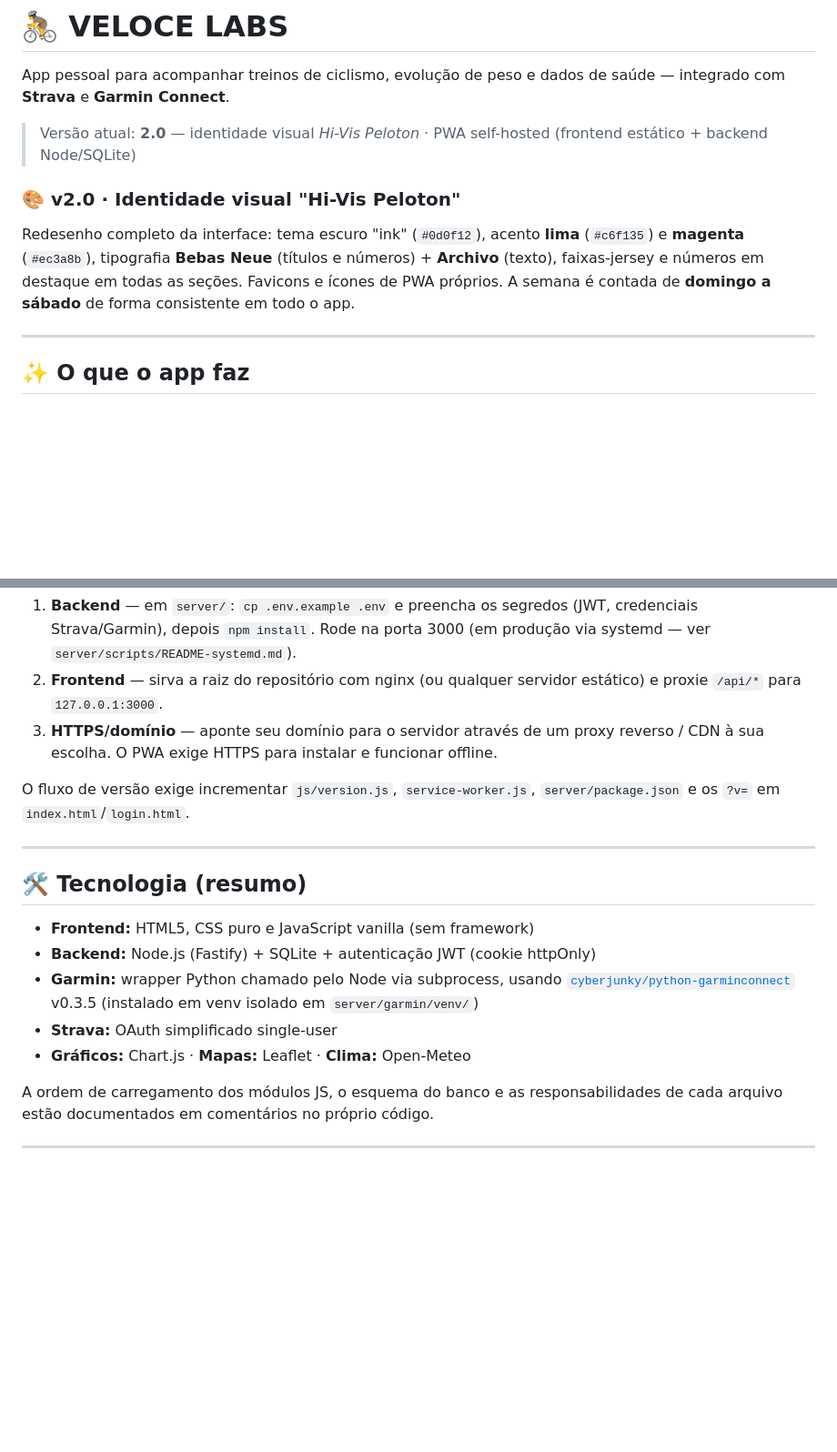
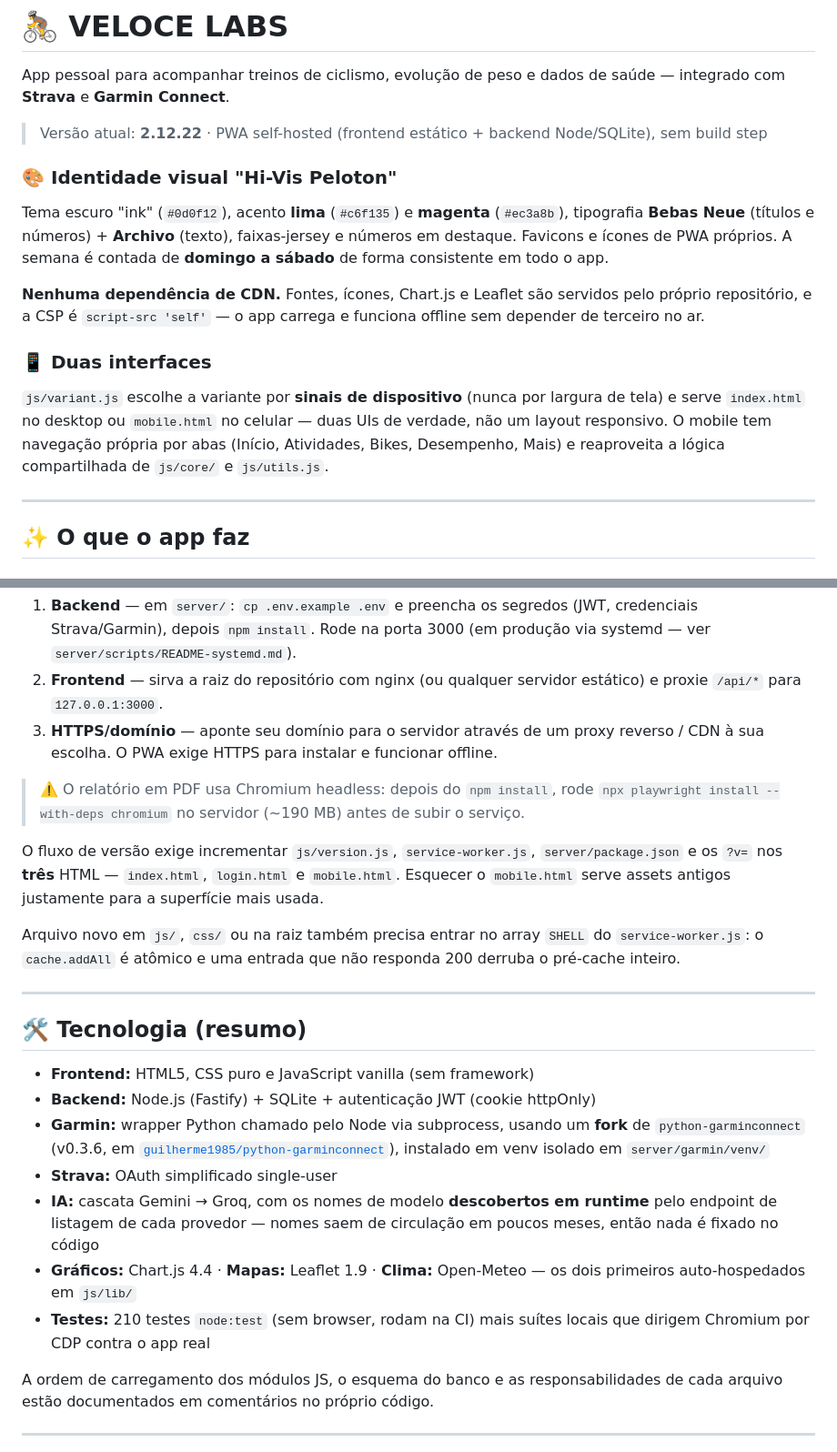
Before and after one commit to guilherme-romero/veloce, a Markdown page: README.md, 2 parts joined by grey strips. Shown at 91% size. GitHub-like rendering; blank space fills up the shorter version.

```diff
--- a/README.md
+++ b/README.md
@@ -2,11 +2,17 @@
 
 App pessoal para acompanhar treinos de ciclismo, evolução de peso e dados de saúde — integrado com **Strava** e **Garmin Connect**.
 
-> Versão atual: **2.0** — identidade visual *Hi-Vis Peloton* · PWA self-hosted (frontend estático + backend Node/SQLite)
+> Versão atual: **2.12.22** · PWA self-hosted (frontend estático + backend Node/SQLite), sem build step
 
-### 🎨 v2.0 · Identidade visual "Hi-Vis Peloton"
+### 🎨 Identidade visual "Hi-Vis Peloton"
 
-Redesenho completo da interface: tema escuro "ink" (`#0d0f12`), acento **lima** (`#c6f135`) e **magenta** (`#ec3a8b`), tipografia **Bebas Neue** (títulos e números) + **Archivo** (texto), faixas-jersey e números em destaque em todas as seções. Favicons e ícones de PWA próprios. A semana é contada de **domingo a sábado** de forma consistente em todo o app.
+Tema escuro "ink" (`#0d0f12`), acento **lima** (`#c6f135`) e **magenta** (`#ec3a8b`), tipografia **Bebas Neue** (títulos e números) + **Archivo** (texto), faixas-jersey e números em destaque. Favicons e ícones de PWA próprios. A semana é contada de **domingo a sábado** de forma consistente em todo o app.
+
+**Nenhuma dependência de CDN.** Fontes, ícones, Chart.js e Leaflet são servidos pelo próprio repositório, e a CSP é `script-src 'self'` — o app carrega e funciona offline sem depender de terceiro no ar.
+
+### 📱 Duas interfaces
+
+`js/variant.js` escolhe a variante por **sinais de dispositivo** (nunca por largura de tela) e serve `index.html` no desktop ou `mobile.html` no celular — duas UIs de verdade, não um layout responsivo. O mobile tem navegação própria por abas (Início, Atividades, Bikes, Desempenho, Mais) e reaproveita a lógica compartilhada de `js/core/` e `js/utils.js`.
 
 ---
 
@@ -119,7 +138,12 @@ Não há build step: o frontend é servido como arquivos estáticos e o backend
 2. **Frontend** — sirva a raiz do repositório com nginx (ou qualquer servidor estático) e proxie `/api/*` para `127.0.0.1:3000`.
 3. **HTTPS/domínio** — aponte seu domínio para o servidor através de um proxy reverso / CDN à sua escolha. O PWA exige HTTPS para instalar e funcionar offline.
 
-O fluxo de versão exige incrementar `js/version.js`, `service-worker.js`, `server/package.json` e os `?v=` em `index.html`/`login.html`.
+> ⚠️ O relatório em PDF usa Chromium headless: depois do `npm install`, rode
+> `npx playwright install --with-deps chromium` no servidor (~190 MB) antes de subir o serviço.
+
+O fluxo de versão exige incrementar `js/version.js`, `service-worker.js`, `server/package.json` e os `?v=` nos **três** HTML — `index.html`, `login.html` e `mobile.html`. Esquecer o `mobile.html` serve assets antigos justamente para a superfície mais usada.
+
+Arquivo novo em `js/`, `css/` ou na raiz também precisa entrar no array `SHELL` do `service-worker.js`: o `cache.addAll` é atômico e uma entrada que não responda 200 derruba o pré-cache inteiro.
 
 ---
 
@@ -127,9 +151,11 @@ O fluxo de versão exige incrementar `js/version.js`, `service-worker.js`, `serv
 
 - **Frontend:** HTML5, CSS puro e JavaScript vanilla (sem framework)
 - **Backend:** Node.js (Fastify) + SQLite + autenticação JWT (cookie httpOnly)
-- **Garmin:** wrapper Python chamado pelo Node via subprocess, usando [`cyberjunky/python-garminconnect`](https://github.com/cyberjunky/python-garminconnect) v0.3.5 (instalado em venv isolado em `server/garmin/venv/`)
+- **Garmin:** wrapper Python chamado pelo Node via subprocess, usando um **fork** de `python-garminconnect` (v0.3.6, em [`guilherme1985/python-garminconnect`](https://github.com/guilherme1985/python-garminconnect)), instalado em venv isolado em `server/garmin/venv/`
 - **Strava:** OAuth simplificado single-user
-- **Gráficos:** Chart.js · **Mapas:** Leaflet · **Clima:** Open-Meteo
+- **IA:** cascata Gemini → Groq, com os nomes de modelo **descobertos em runtime** pelo endpoint de listagem de cada provedor — nomes saem de circulação em poucos meses, então nada é fixado no código
+- **Gráficos:** Chart.js 4.4 · **Mapas:** Leaflet 1.9 · **Clima:** Open-Meteo — os dois primeiros auto-hospedados em `js/lib/`
+- **Testes:** 210 testes `node:test` (sem browser, rodam na CI) mais suítes locais que dirigem Chromium por CDP contra o app real
 
 A ordem de carregamento dos módulos JS, o esquema do banco e as responsabilidades de cada arquivo estão documentados em comentários no próprio código.
 
```
Also changed, not shown: other parts of README.md (+21 -8 lines).
